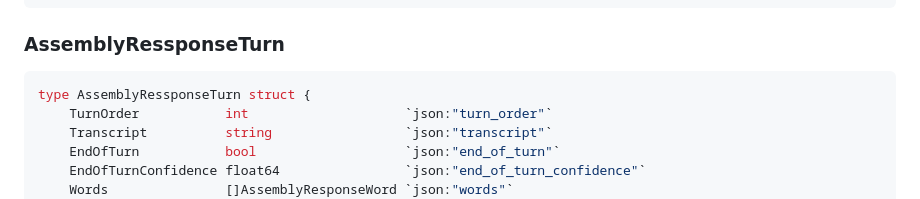
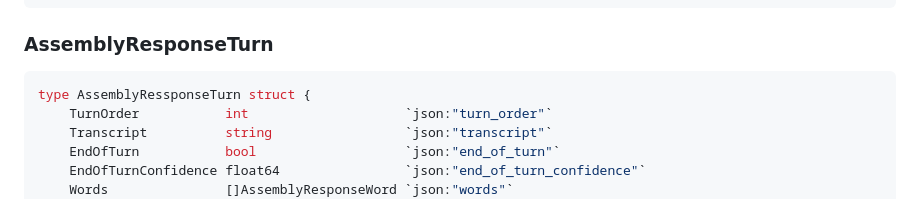
Before and after one commit to PhuocThinhkkk/MeetingMind, a Markdown page: docs/socket-server.md, the part around the change. Drawn GitHub-style.

Commit message:
chore: fix typo

````diff
--- a/docs/socket-server.md
+++ b/docs/socket-server.md
@@ -95,7 +95,7 @@ type AssemblyResponseWord struct {
 }
 ```
 
-### AssemblyRessponseTurn
+### AssemblyResponseTurn
 ```go
 type AssemblyRessponseTurn struct {
     TurnOrder           int                    `json:"turn_order"`
````
Also changed, not shown: docs/troubleshooting.md (renamed from docs/troubleshouting.md).
